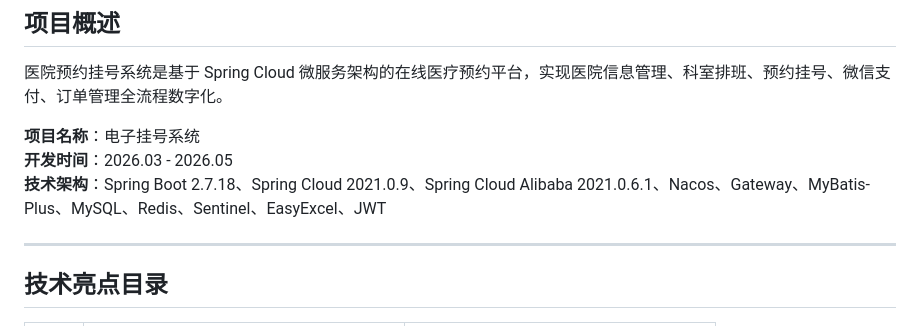
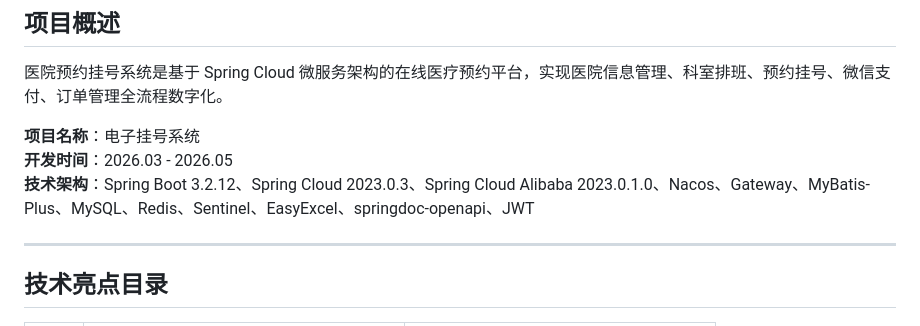
Before and after one commit to xxinjie21/yygh_parent, a Markdown page: project-documentation/docs/technical-highlights.md, the part around the change. GitHub-like rendering.

```diff
--- a/project-documentation/docs/technical-highlights.md
+++ b/project-documentation/docs/technical-highlights.md
@@ -6,7 +6,7 @@
 
 **项目名称**：电子挂号系统
 **开发时间**：2026.03 - 2026.05
-**技术架构**：Spring Boot 2.7.18、Spring Cloud 2021.0.9、Spring Cloud Alibaba 2021.0.6.1、Nacos、Gateway、MyBatis-Plus、MySQL、Redis、Sentinel、EasyExcel、JWT
+**技术架构**：Spring Boot 3.2.12、Spring Cloud 2023.0.3、Spring Cloud Alibaba 2023.0.1.0、Nacos、Gateway、MyBatis-Plus、MySQL、Redis、Sentinel、EasyExcel、springdoc-openapi、JWT
 
 ---
 
```
Also changed, not shown: project-documentation/docs/how-to-read-project.md (+5 -5 lines), project-documentation/docs/interview-questions.md (+2 -2 lines).
